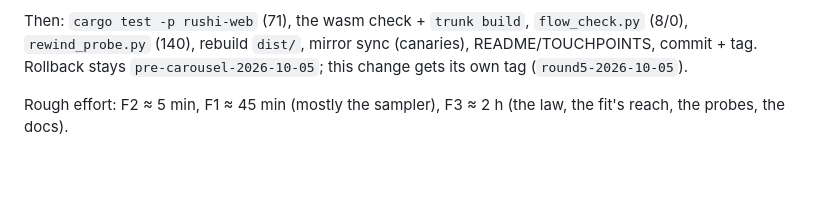
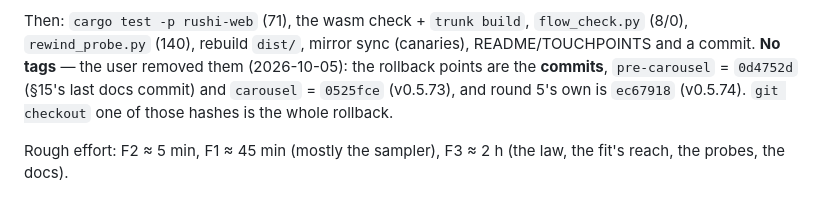
Before and after one commit to Kiwi-ucas/Rushi-WebUI, a Markdown page: docs/rewind-plugin-plan.md, the part around the change. Drawn GitHub-style; blank space fills up the shorter version.

Commit message:
docs: no tags — the rollback points are the commits (pre-carousel 0d4752d, carousel 0525fce, round 5 ec67918)
The tags this session created (round5-2026-10-05 on both the webui and the
mirror) plus the two from v0.5.73 (carousel-2026-10-05, pre-carousel-2026-10-05)
were removed at the user's request, locally and on the remotes. Nothing is lost:
the commits they pointed at are on the branch, and §16.4 now records them by
hash instead of by name.

```diff
--- a/docs/rewind-plugin-plan.md
+++ b/docs/rewind-plugin-plan.md
@@ -2898,8 +2898,11 @@ Land them as one change, in this order (each is independently verifiable):
 
 Then: `cargo test -p rushi-web` (71), the wasm check + `trunk build`,
 `flow_check.py` (8/0), `rewind_probe.py` (140), rebuild `dist/`, mirror sync
-(canaries), README/TOUCHPOINTS, commit + tag. Rollback stays
-`pre-carousel-2026-10-05`; this change gets its own tag (`round5-2026-10-05`).
+(canaries), README/TOUCHPOINTS and a commit. **No tags** — the user removed
+them (2026-10-05): the rollback points are the **commits**,
+`pre-carousel` = `0d4752d` (§15's last docs commit) and `carousel` = `0525fce`
+(v0.5.73), and round 5's own is `ec67918` (v0.5.74). `git checkout` one of
+those hashes is the whole rollback.
 
 Rough effort: F2 ≈ 5 min, F1 ≈ 45 min (mostly the sampler), F3 ≈ 2 h (the law,
 the fit's reach, the probes, the docs).
```
